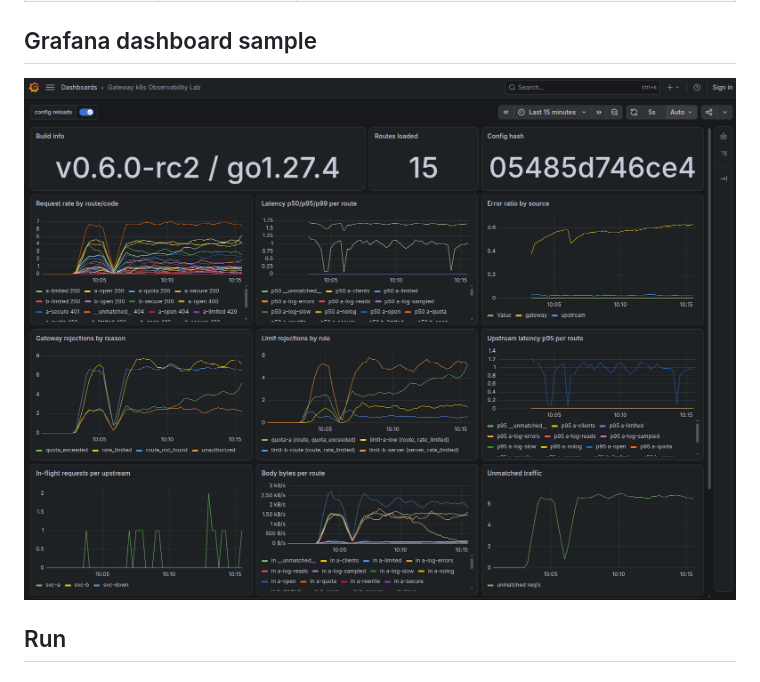
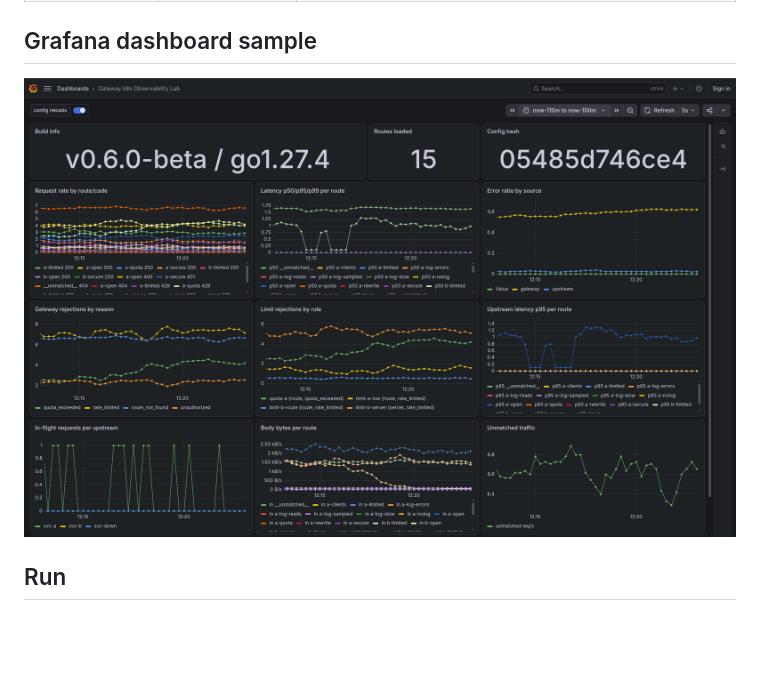
Before and after one commit to nocleye/api-gateway, a Markdown page: lab/README.md, the part around the change. GitHub-like rendering; pictures changed too: lab/screenshot.png (deleted), lab/screenshot_v0.6.0.png (added); blank space fills up the shorter version.

Commit message:
update lab photo

```diff
--- a/lab/README.md
+++ b/lab/README.md
@@ -14,7 +14,7 @@ directly; there's no dashboard/control plane.
 | `grafana` | anonymous admin | "Gateway k8s Observability Lab" dashboard, core metrics only (no stream, JWKS or dependency panels: the lab has no traffic for them) |
 
 ## Grafana dashboard sample
-![Grafana](./screenshot.png  "a title")
+![Grafana](./screenshot_v0.6.0.png  "a title")
 
 ## Run
 
```
